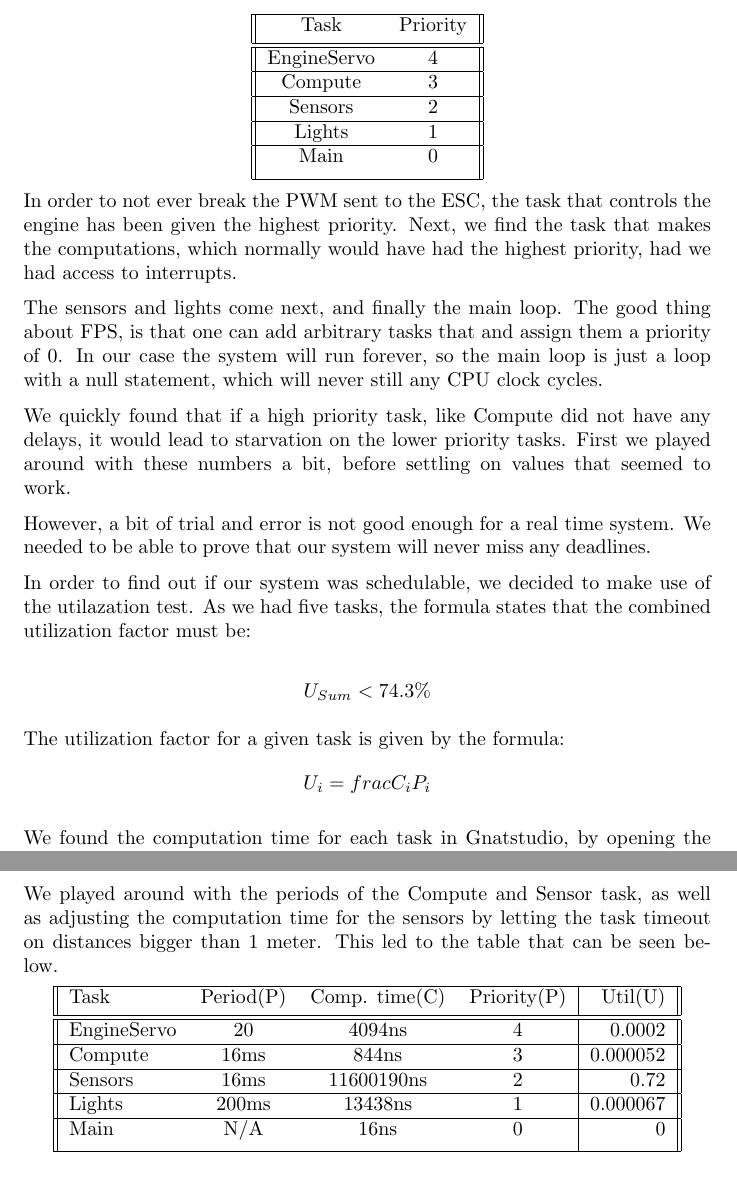
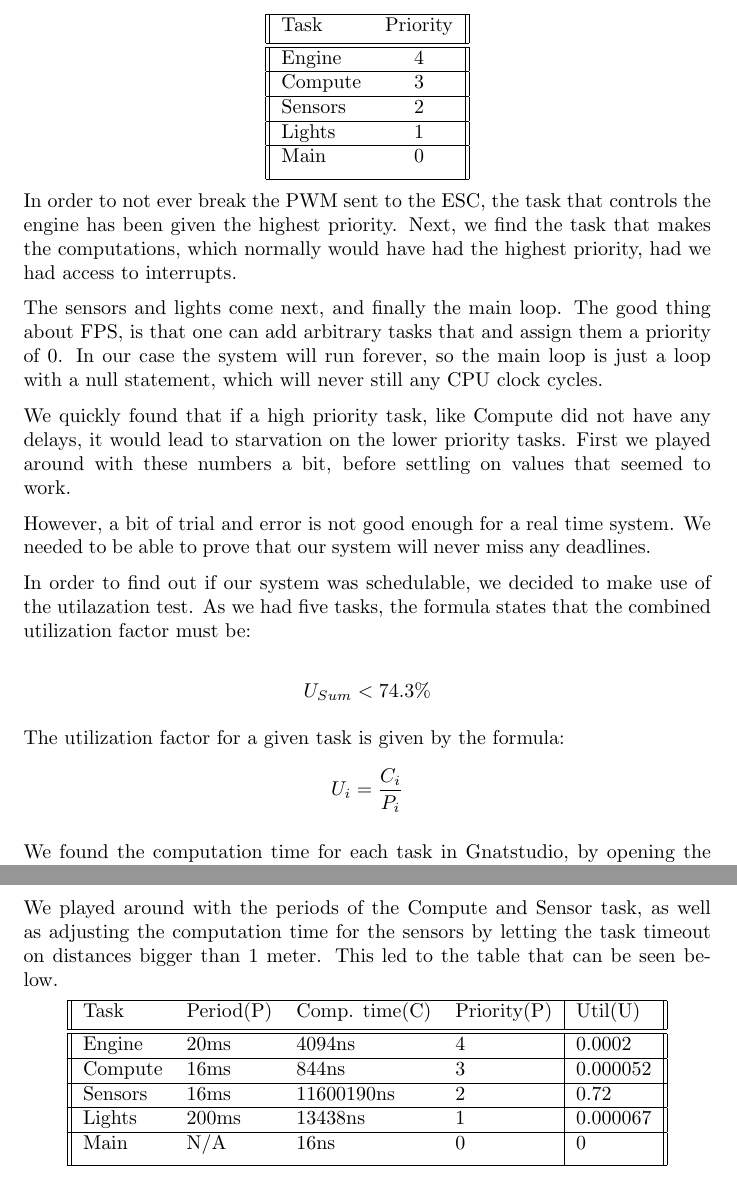
Before and after one commit to Stykk-Gruppen/rts-project, a LaTeX document (docs/report/DSA3102-report.tex): two parts of pages 15 and 16 of 26, joined at a grey line, cut so that both start at the same text. Compiled offline with pdfLaTeX.

Commit message:
Changed formatting of tables

```diff
--- a/docs/report/DSA3102-report.tex
+++ b/docs/report/DSA3102-report.tex
@@ -271,11 +271,11 @@ The simplest and most suitable scheduling scheme for our system, we found to be
 The prioritation of the tasks in our system, can be seen in the table below{}
 
 \begin{center}
- \begin{tabular}{||c c||}
+ \begin{tabular}{||l c||}
  \hline
  Task & Priority \\ [0.5ex]
  \hline\hline
-   EngineServo & 4 \\
+   Engine & 4 \\
  \hline
    Compute & 3 \\
  \hline
@@ -304,7 +304,7 @@ In order to find out if our system was schedulable, we decided to make use of th
 
 The utilization factor for a given task is given by the formula:
 \begin{equation*}
-  U_{i} = frac{C_{i}}{P_{i}}
+  U_{i} = \frac{C_{i}}{P_{i}}
 \end{equation*}
 
 We found the computation time for each task in Gnatstudio, by opening the assembly code window during debugging. Here we went through each task step by step, and counted the lines. In cases where the code had the possibility of moving to different branches, we always chose the \textit{worst-case} option. Merely counting lines in assembly is probably not a 100\% accurate, but for our use, this was good enough.
@@ -314,11 +314,11 @@ The periods were set in advance based on guesses. Luckily for us we were able to
 We played around with the periods of the Compute and Sensor task, as well as adjusting the computation time for the sensors by letting the task timeout on distances bigger than 1 meter. This led to the table that can be seen below.
 
 \begin{center}
- \begin{tabular}{||l c c c|r||}
+ \begin{tabular}{||l l l l|l||}
  \hline
    Task & Period(P) & Comp. time(C) & Priority(P) & Util(U) \\ [0.5ex]
  \hline\hline
-   EngineServo & 20 & 4094ns & 4 & 0.0002 \\
+   Engine & 20ms & 4094ns & 4 & 0.0002 \\
  \hline
    Compute & 16ms & 844ns & 3 & 0.000052 \\
  \hline
```
